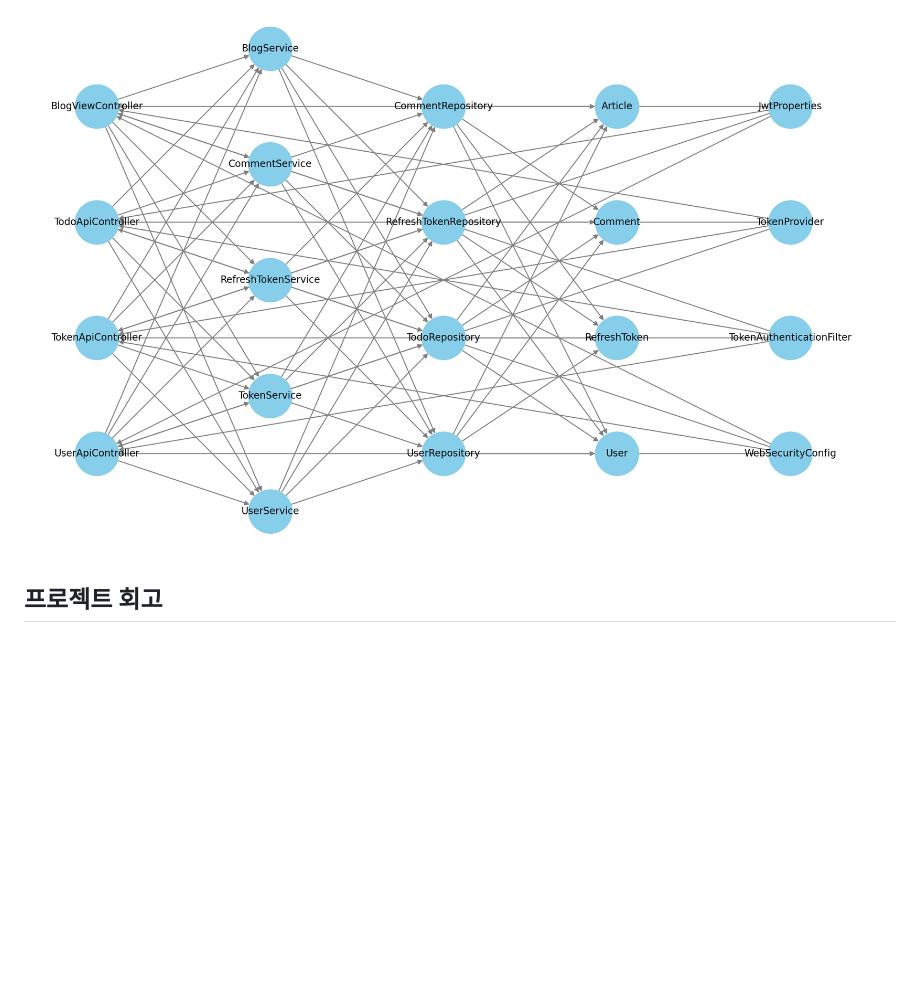
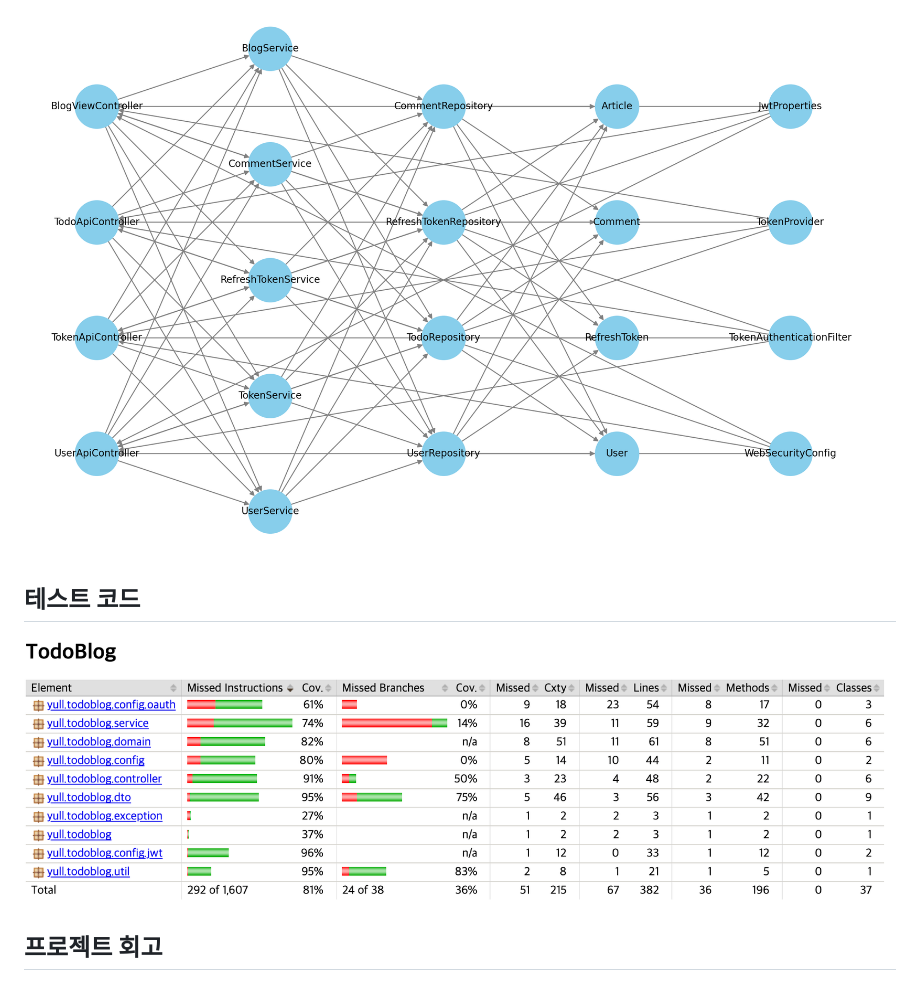
Before and after one commit to jinyr1128/TodoBlog, a Markdown page: README.md, the part around the change. Drawn GitHub-style; pictures changed too: img/스크린샷 2023-12-04 오전 12.30.01.png (added); blank space fills up the shorter version.

```diff
--- a/README.md
+++ b/README.md
@@ -62,7 +62,8 @@ ToDo Blog는 사용자가 할 일 목록을 작성하고 관리할 수 있는
 ![스크린샷 2023-11-20 오전 11.08.52.png](img%2F%EC%8A%A4%ED%81%AC%EB%A6%B0%EC%83%B7%202023-11-20%20%EC%98%A4%EC%A0%84%2011.08.52.png)
 ## 다이어그램
 ![spring_boot_structure_diagram.png](img%2Fspring_boot_structure_diagram.png)
-
+## 테스트 코드
+![스크린샷 2023-12-04 오전 12.30.01.png](img%2F%EC%8A%A4%ED%81%AC%EB%A6%B0%EC%83%B7%202023-12-04%20%EC%98%A4%EC%A0%84%2012.30.01.png)
 ## 프로젝트 회고
 이 프로젝트는 자바 숙련주간의 개인 과제로 시작되었습니다. 이 기간 동안, 저는 자바와 스프링에 대한 심층적인 이해를 목표로 삼았고, 실제로 적용할 수 있는 프로젝트를 찾고 있었습니다. 그렇게 시작된 것이 바로 이 todo블로그 프로젝트였습니다.
 
```
